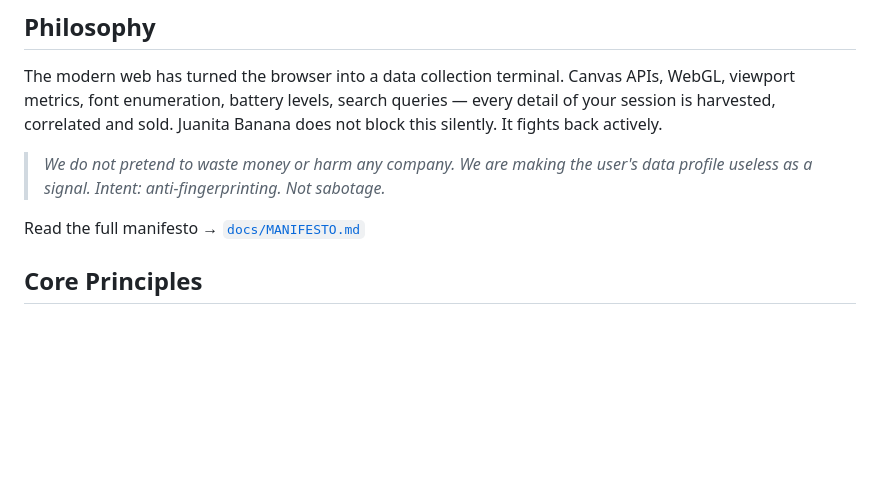
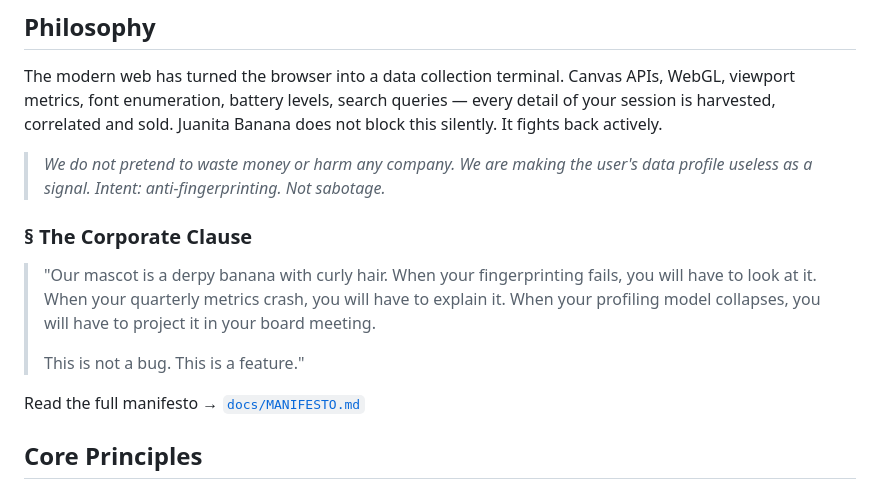
Before and after one commit to TheRandomConsortium/JuanitaBanana, a Markdown page: README.md, the part around the change. Drawn GitHub-style; blank space fills up the shorter version.

Commit message:
docs: add corporate clause to manifesto and update readme metadata

```diff
--- a/README.md
+++ b/README.md
@@ -41,6 +41,12 @@ The modern web has turned the browser into a data collection terminal. Canvas AP
 > *We do not pretend to waste money or harm any company.*
 > *We are making the user's data profile useless as a signal.*
 > *Intent: anti-fingerprinting. Not sabotage.*
+
+### § The Corporate Clause
+
+> "Our mascot is a derpy banana with curly hair. When your fingerprinting fails, you will have to look at it. When your quarterly metrics crash, you will have to explain it. When your profiling model collapses, you will have to project it in your board meeting.
+>
+> This is not a bug. This is a feature."
 
 Read the full manifesto → [`docs/MANIFESTO.md`](docs/MANIFESTO.md)
 
```
Also changed, not shown: docs/MANIFESTO.md (+6 -0 lines).
